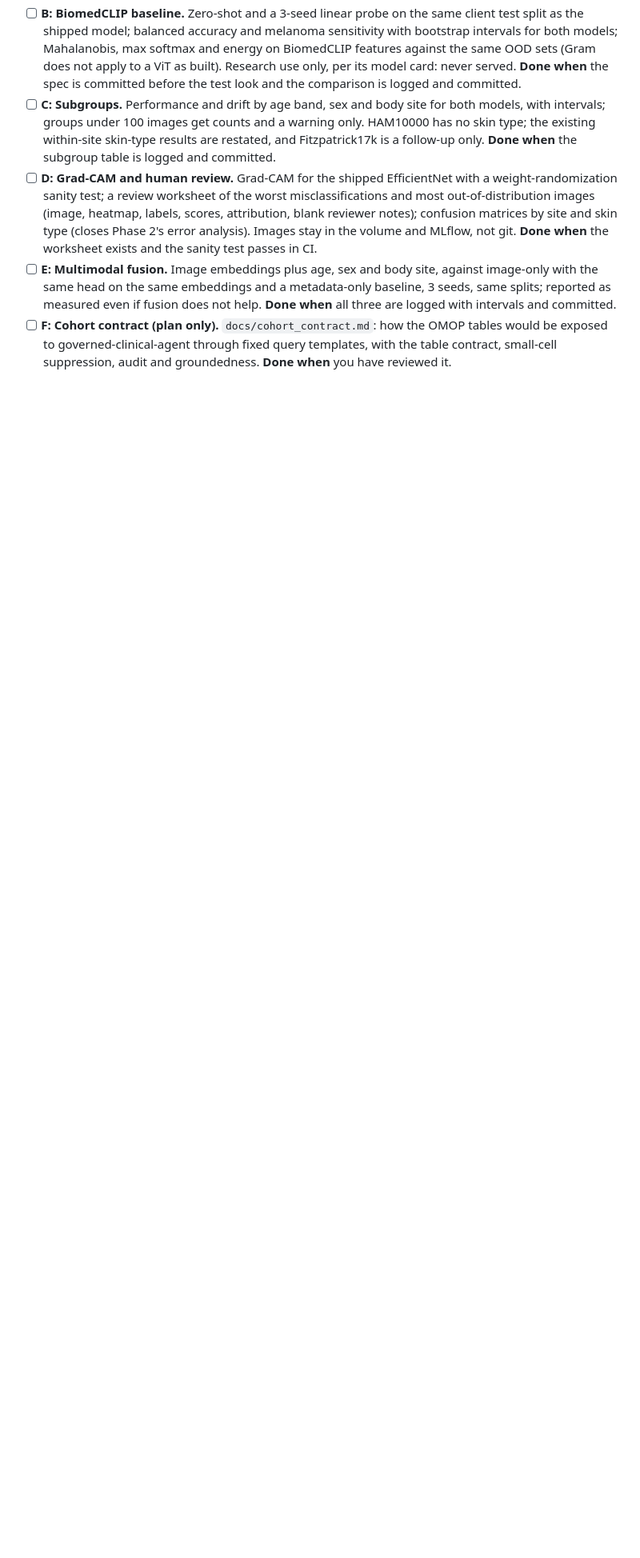
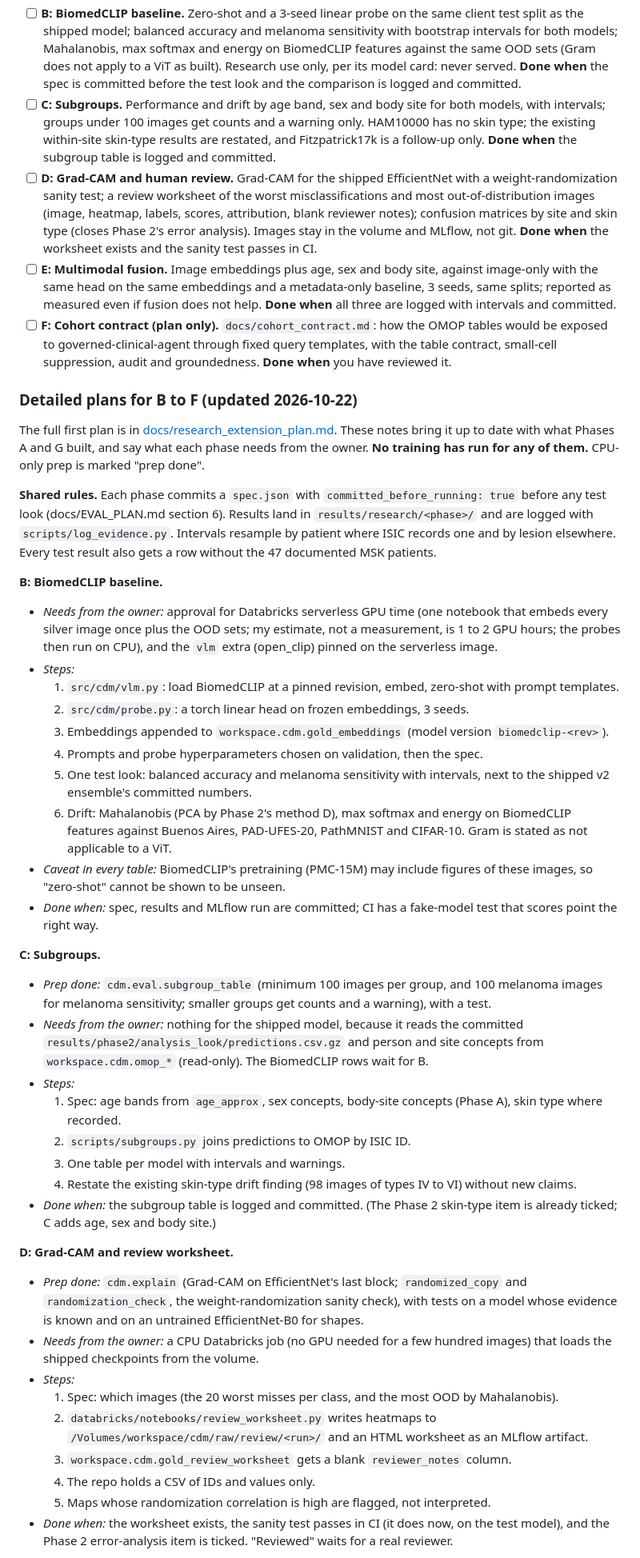
Before and after one commit to erjonb19/clinical-drift-monitor, a Markdown page: PLAN.md, the part around one of its changes. Shown at 80% size. GitHub-like rendering; blank space fills up the shorter version.

```diff
--- a/PLAN.md
+++ b/PLAN.md
@@ -137,3 +137,43 @@ Rules on top of CLAUDE.md: each phase is its own branch and PR with CI green; ev
 - [ ] **D: Grad-CAM and human review.** Grad-CAM for the shipped EfficientNet with a weight-randomization sanity test; a review worksheet of the worst misclassifications and most out-of-distribution images (image, heatmap, labels, scores, attribution, blank reviewer notes); confusion matrices by site and skin type (closes Phase 2's error analysis). Images stay in the volume and MLflow, not git. **Done when** the worksheet exists and the sanity test passes in CI.
 - [ ] **E: Multimodal fusion.** Image embeddings plus age, sex and body site, against image-only with the same head on the same embeddings and a metadata-only baseline, 3 seeds, same splits; reported as measured even if fusion does not help. **Done when** all three are logged with intervals and committed.
 - [ ] **F: Cohort contract (plan only).** `docs/cohort_contract.md`: how the OMOP tables would be exposed to governed-clinical-agent through fixed query templates, with the table contract, small-cell suppression, audit and groundedness. **Done when** you have reviewed it.
+
+### Detailed plans for B to F (updated 2026-10-22)
+
+The full first plan is in [docs/research_extension_plan.md](docs/research_extension_plan.md). These notes bring it up to date with what Phases A and G built, and say what each phase needs from the owner. **No training has run for any of them.** CPU-only prep is marked "prep done".
+
+**Shared rules.** Each phase commits a `spec.json` with `committed_before_running: true` before any test look (docs/EVAL_PLAN.md section 6). Results land in `results/research/<phase>/` and are logged with `scripts/log_evidence.py`. Intervals resample by patient where ISIC records one and by lesion elsewhere. Every test result also gets a row without the 47 documented MSK patients.
+
+**B: BiomedCLIP baseline.**
+- *Needs from the owner:* approval for Databricks serverless GPU time (one notebook that embeds every silver image once plus the OOD sets; my estimate, not a measurement, is 1 to 2 GPU hours; the probes then run on CPU), and the `vlm` extra (open_clip) pinned on the serverless image.
+- *Steps:*
+  1. `src/cdm/vlm.py`: load BiomedCLIP at a pinned revision, embed, zero-shot with prompt templates.
+  2. `src/cdm/probe.py`: a torch linear head on frozen embeddings, 3 seeds.
+  3. Embeddings appended to `workspace.cdm.gold_embeddings` (model version `biomedclip-<rev>`).
+  4. Prompts and probe hyperparameters chosen on validation, then the spec.
+  5. One test look: balanced accuracy and melanoma sensitivity with intervals, next to the shipped v2 ensemble's committed numbers.
+  6. Drift: Mahalanobis (PCA by Phase 2's method D), max softmax and energy on BiomedCLIP features against Buenos Aires, PAD-UFES-20, PathMNIST and CIFAR-10. Gram is stated as not applicable to a ViT.
+- *Caveat in every table:* BiomedCLIP's pretraining (PMC-15M) may include figures of these images, so "zero-shot" cannot be shown to be unseen.
+- *Done when:* spec, results and MLflow run are committed; CI has a fake-model test that scores point the right way.
+
+**C: Subgroups.**
+- *Prep done:* `cdm.eval.subgroup_table` (minimum 100 images per group, and 100 melanoma images for melanoma sensitivity; smaller groups get counts and a warning), with a test.
+- *Needs from the owner:* nothing for the shipped model, because it reads the committed `results/phase2/analysis_look/predictions.csv.gz` and person and site concepts from `workspace.cdm.omop_*` (read-only). The BiomedCLIP rows wait for B.
+- *Steps:*
+  1. Spec: age bands from `age_approx`, sex concepts, body-site concepts (Phase A), skin type where recorded.
+  2. `scripts/subgroups.py` joins predictions to OMOP by ISIC ID.
+  3. One table per model with intervals and warnings.
+  4. Restate the existing skin-type drift finding (98 images of types IV to VI) without new claims.
+- *Done when:* the subgroup table is logged and committed. (The Phase 2 skin-type item is already ticked; C adds age, sex and body site.)
+
+**D: Grad-CAM and review worksheet.**
+- *Prep done:* `cdm.explain` (Grad-CAM on EfficientNet's last block; `randomized_copy` and `randomization_check`, the weight-randomization sanity check), with tests on a model whose evidence is known and on an untrained EfficientNet-B0 for shapes.
+- *Needs from the owner:* a CPU Databricks job (no GPU needed for a few hundred images) that loads the shipped checkpoints from the volume.
+- *Steps:*
+  1. Spec: which images (the 20 worst misses per class, and the most OOD by Mahalanobis).
+  2. `databricks/notebooks/review_worksheet.py` writes heatmaps to `/Volumes/workspace/cdm/raw/review/<run>/` and an HTML worksheet as an MLflow artifact.
+  3. `workspace.cdm.gold_review_worksheet` gets a blank `reviewer_notes` column.
+  4. The repo holds a CSV of IDs and values only.
+  5. Maps whose randomization correlation is high are flagged, not interpreted.
+- *Done when:* the worksheet exists, the sanity test passes in CI (it does now, on the test model), and the Phase 2 error-analysis item is ticked. "Reviewed" waits for a real reviewer.
+
```
Also changed, not shown: other parts of PLAN.md (+10 -0 lines), docs/BUILT_VS_PLANNED.md (+9 -1 lines), docs/cohort_contract.md (added, +92 -0 lines).
